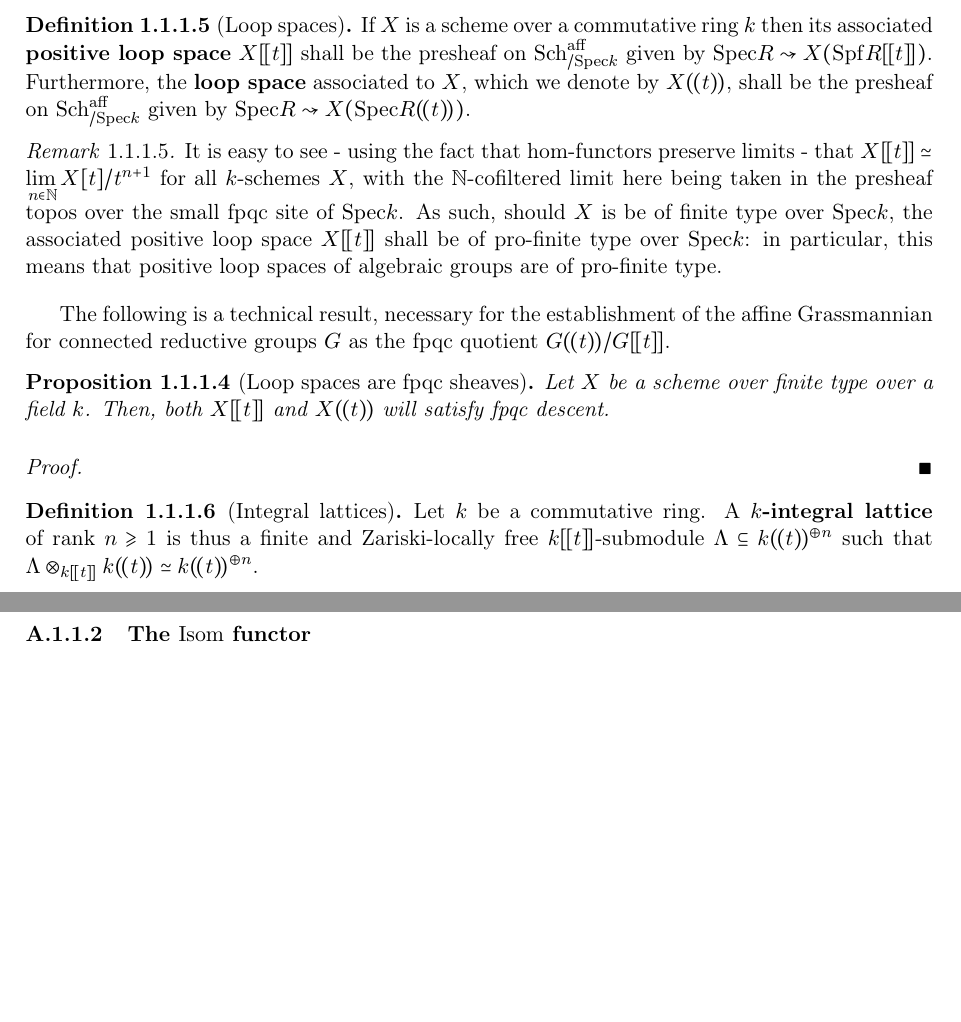
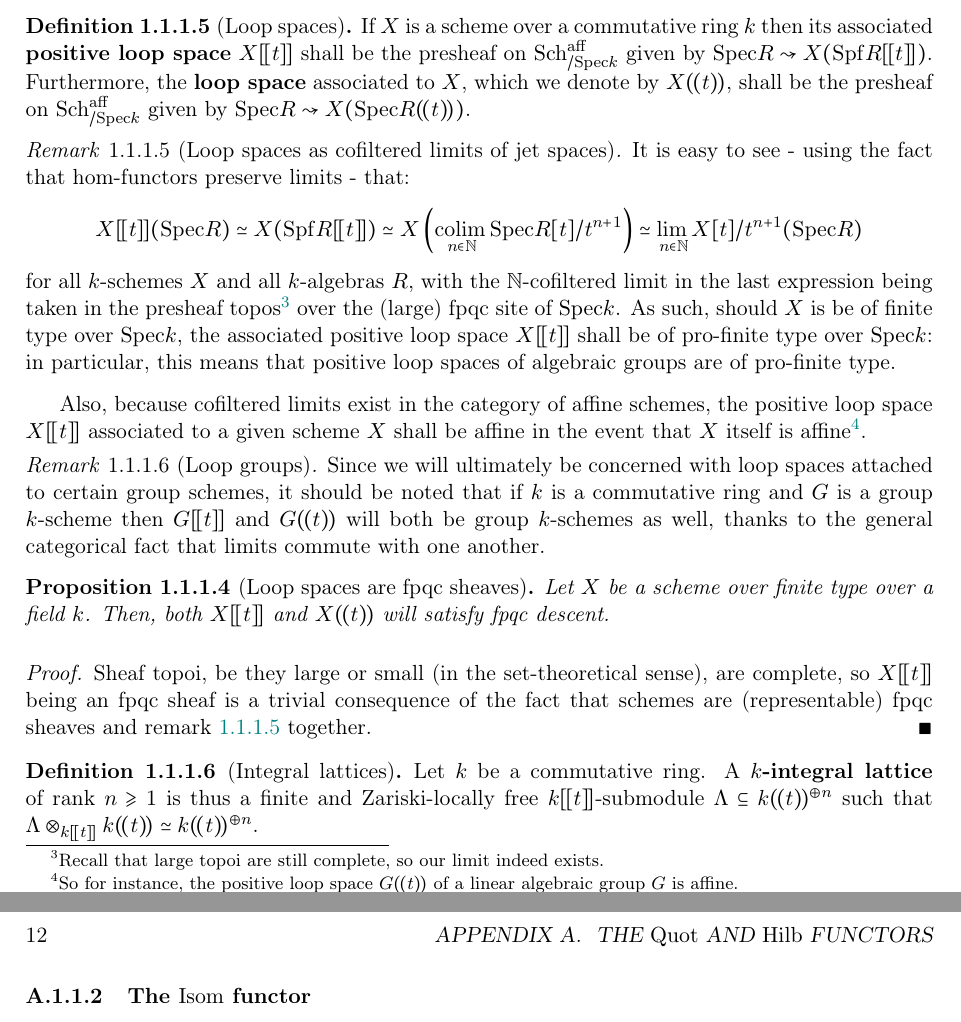
Before and after one commit to minhdat296/Geometric-Satake, a LaTeX book (main.tex, which reads Chapters/Satake for loop groups/unramified groups.tex): two parts of pages 5 and 10 of 11 before the commit and two parts of pages 5 and 12 of 13 after it, joined at a grey line, cut so that both start at the same text, the shorter picture padded with empty space. Compiled offline with pdfLaTeX.

Commit message:
Updates from Overleaf

```diff
--- a/Chapters/Satake for loop groups/unramified groups.tex
+++ b/Chapters/Satake for loop groups/unramified groups.tex
@@ -68,15 +68,21 @@
             \begin{definition}[Loop spaces] \label{def: loop_spaces}
                 If $X$ is a scheme over a commutative ring $k$ then its associated \textbf{positive loop space} $X[\![t]\!]$ shall be the presheaf on $\Sch_{/\Spec k}^{\aff}$ given by $\Spec R \mapsto X(\Spf R[\![t]\!])$. Furthermore, the \textbf{loop space} associated to $X$, which we denote by $X(\!(t)\!)$, shall be the presheaf on $\Sch_{/\Spec k}^{\aff}$ given by $\Spec R \mapsto X(\Spec R(\!(t)\!))$.
             \end{definition}
-            \begin{remark}
-                It is easy to see - using the fact that hom-functors preserve limits - that $X[\![t]\!] \cong \underset{n \in \N}{\lim} X[t]/t^{n + 1}$ for all $k$-schemes $X$, with the $\N$-cofiltered limit here being taken in the presheaf topos over the small fpqc site of $\Spec k$. As such, should $X$ is be of finite type over $\Spec k$, the associated positive loop space $X[\![t]\!]$ shall be of pro-finite type over $\Spec k$: in particular, this means that positive loop spaces of algebraic groups are of pro-finite type.
+            \begin{remark}[Loop spaces as cofiltered limits of jet spaces] \label{remark: loop_spaces_as_cofiltered_limits_of_jet_spaces}
+                It is easy to see - using the fact that hom-functors preserve limits - that:
+                    $$X[\![t]\!](\Spec R) \cong X(\Spf R[\![t]\!]) \cong X\left( \underset{n \in \N}{\colim} \Spec R[t]/t^{n + 1} \right) \cong \underset{n \in \N}{\lim} X[t]/t^{n + 1}(\Spec R)$$
+                for all $k$-schemes $X$ and all $k$-algebras $R$, with the $\N$-cofiltered limit in the last expression being taken in the presheaf topos\footnote{Recall that large topoi are still complete, so our limit indeed exists.} over the (large) fpqc site of $\Spec k$. As such, should $X$ is be of finite type over $\Spec k$, the associated positive loop space $X[\![t]\!]$ shall be of pro-finite type over $\Spec k$: in particular, this means that positive loop spaces of algebraic groups are of pro-finite type.
+
+                Also, because cofiltered limits exist in the category of affine schemes, the positive loop space $X[\![t]\!]$ associated to a given scheme $X$ shall be affine in the event that $X$ itself is affine\footnote{So for instance, the positive loop space $G(\!(t)\!)$ of a linear algebraic group $G$ is affine.}.
             \end{remark}
-            The following is a technical result, necessary for the establishment of the affine Grassmannian for connected reductive groups $G$ as the fpqc quotient $G(\!(t)\!)/G[\![t]\!]$.
+            \begin{remark}[Loop groups] \label{remark: loop_groups}
+                Since we will ultimately be concerned with loop spaces attached to certain group schemes, it should be noted that if $k$ is a commutative ring and $G$ is a group $k$-scheme then $G[\![t]\!]$ and $G(\!(t)\!)$ will both be group $k$-schemes as well, thanks to the general categorical fact that limits commute with one another.
+            \end{remark}
             \begin{proposition}[Loop spaces are fpqc sheaves] \label{prop: loop_spaces_are_fpqc_sheaves}
                 Let $X$ be a scheme over finite type over a field $k$. Then, both $X[\![t]\!]$ and $X(\!(t)\!)$ will satisfy fpqc descent.
             \end{proposition}
                 \begin{proof}
-
+                    Sheaf topoi, be they large or small (in the set-theoretical sense), are complete, so $X[\![t]\!]$ being an fpqc sheaf is a trivial consequence of the fact that schemes are (representable) fpqc sheaves and remark \ref{remark: loop_spaces_as_cofiltered_limits_of_jet_spaces} together.
                 \end{proof}
 
             \begin{definition}[Integral lattices] \label{def: integral_lattices}
```
